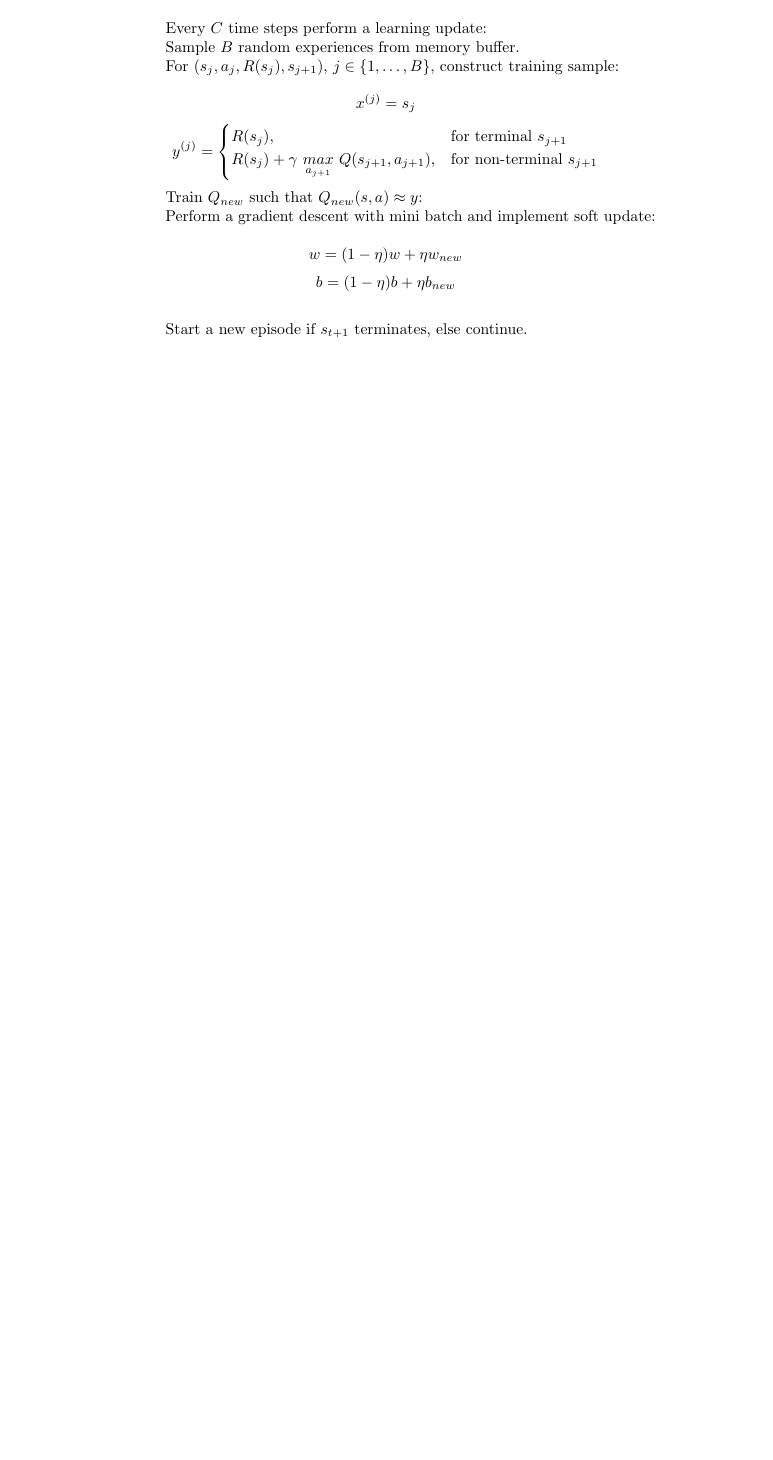
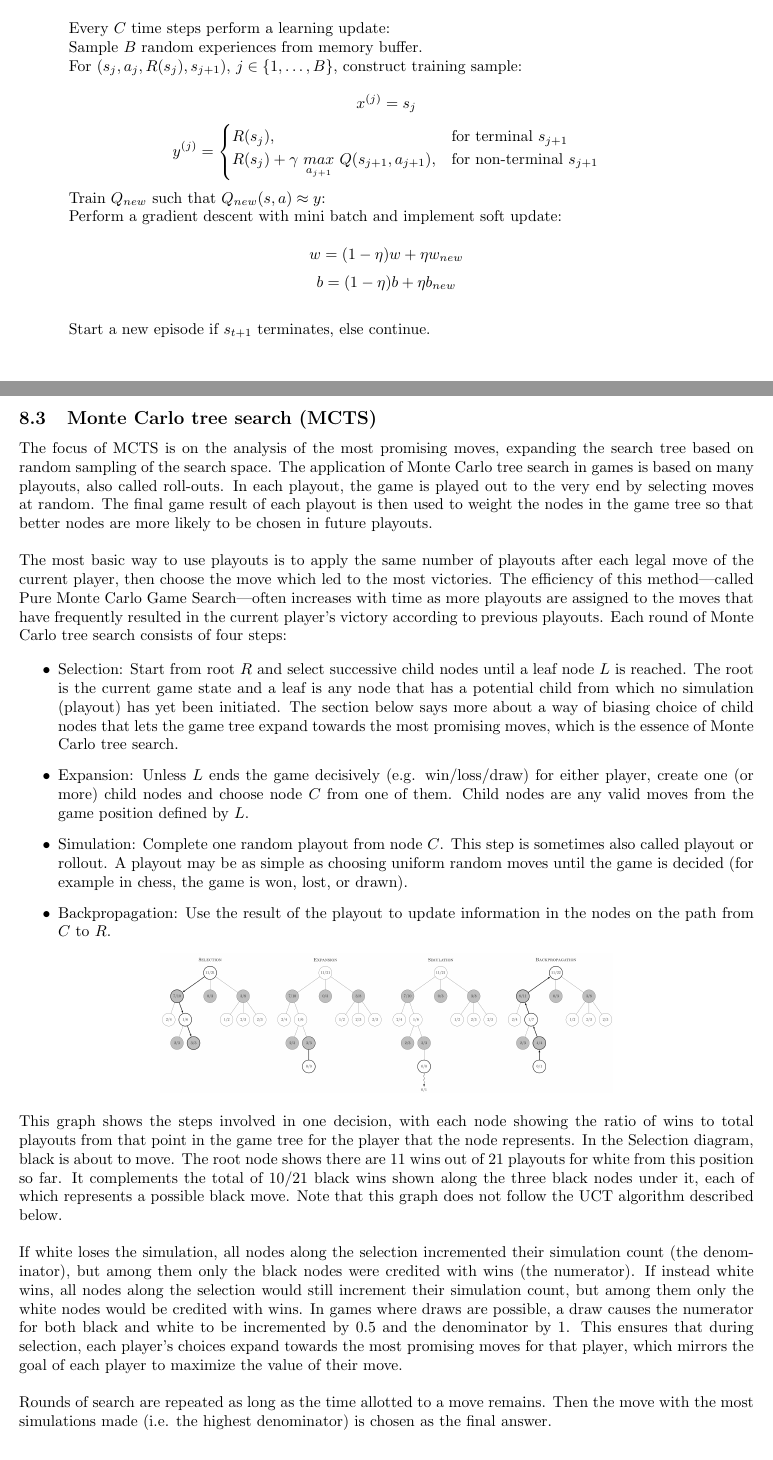
Before and after one commit to chtunsw/ai_notes, a LaTeX document (ml_course/note/main.tex): part of page 39 of 39 before the commit and two parts of pages 30 and 31 of 32 after it, the two joined at a grey line, cut so that both start at the same text, the shorter picture padded with empty space. Compiled offline with pdfLaTeX.

Commit message:
ml update

```diff
--- a/ml_course/note/main.tex
+++ b/ml_course/note/main.tex
@@ -5,9 +5,10 @@
 \usepackage{amssymb}
 \usepackage{xcolor}
 \usepackage{graphicx}
+\usepackage[top=1in, bottom=1in, left=1in, right=1in]{geometry}
 
 \title{Machine Learning Notes}
-\author{Haotian Chen}
+\author{chtunsw@gmail.com}
 \date{}
 
 \makeatletter
@@ -1640,3 +1641,31 @@ y^{(j)} =
 
 \noindent \hspace{1cm} Start a new episode if \(s_{t+1}\) terminates, else continue.
 
+\subsection{Monte Carlo tree search (MCTS)}
+
+\noindent The focus of MCTS is on the analysis of the most promising moves, expanding the search tree based on random sampling of the search space. The application of Monte Carlo tree search in games is based on many playouts, also called roll-outs. In each playout, the game is played out to the very end by selecting moves at random. The final game result of each playout is then used to weight the nodes in the game tree so that better nodes are more likely to be chosen in future playouts.
+
+\bigskip
+
+\noindent The most basic way to use playouts is to apply the same number of playouts after each legal move of the current player, then choose the move which led to the most victories. The efficiency of this method—called Pure Monte Carlo Game Search—often increases with time as more playouts are assigned to the moves that have frequently resulted in the current player's victory according to previous playouts. Each round of Monte Carlo tree search consists of four steps:
+
+\begin{itemize}
+    \item Selection: Start from root \(R\) and select successive child nodes until a leaf node \(L\) is reached. The root is the current game state and a leaf is any node that has a potential child from which no simulation (playout) has yet been initiated. The section below says more about a way of biasing choice of child nodes that lets the game tree expand towards the most promising moves, which is the essence of Monte Carlo tree search.
+    \item Expansion: Unless \(L\) ends the game decisively (e.g. win/loss/draw) for either player, create one (or more) child nodes and choose node \(C\) from one of them. Child nodes are any valid moves from the game position defined by \(L\).
+    \item Simulation: Complete one random playout from node \(C\). This step is sometimes also called playout or rollout. A playout may be as simple as choosing uniform random moves until the game is decided (for example in chess, the game is won, lost, or drawn).
+    \item Backpropagation: Use the result of the playout to update information in the nodes on the path from \(C\) to \(R\).
+\end{itemize}
+
+\begin{center}
+\includegraphics[scale=0.1]{./images/mcts_steps.png}
+\end{center}
+
+\noindent This graph shows the steps involved in one decision, with each node showing the ratio of wins to total playouts from that point in the game tree for the player that the node represents. In the Selection diagram, black is about to move. The root node shows there are 11 wins out of 21 playouts for white from this position so far. It complements the total of 10/21 black wins shown along the three black nodes under it, each of which represents a possible black move. Note that this graph does not follow the UCT algorithm described below.
+
+\bigskip
+
+\noindent If white loses the simulation, all nodes along the selection incremented their simulation count (the denominator), but among them only the black nodes were credited with wins (the numerator). If instead white wins, all nodes along the selection would still increment their simulation count, but among them only the white nodes would be credited with wins. In games where draws are possible, a draw causes the numerator for both black and white to be incremented by 0.5 and the denominator by 1. This ensures that during selection, each player's choices expand towards the most promising moves for that player, which mirrors the goal of each player to maximize the value of their move.
+
+\bigskip
+
+\noindent Rounds of search are repeated as long as the time allotted to a move remains. Then the move with the most simulations made (i.e. the highest denominator) is chosen as the final answer.
@@ -1642,0 +1681 @@ y^{(j)} =
+\bigskip
```
Also changed, not shown: ml_course/note/MLNote-2023-02-01.pdf (deleted), ml_course/note/MLNote-2024-09-19.pdf (added), ml_course/note/images/mcts_steps.png (added), ml_course/note/main.tex (23 more changed lines).
